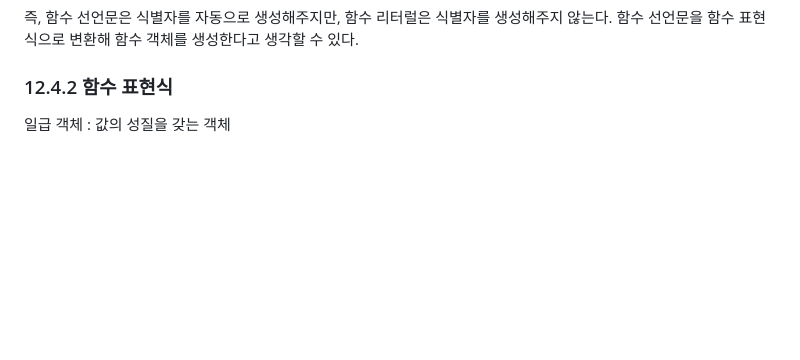
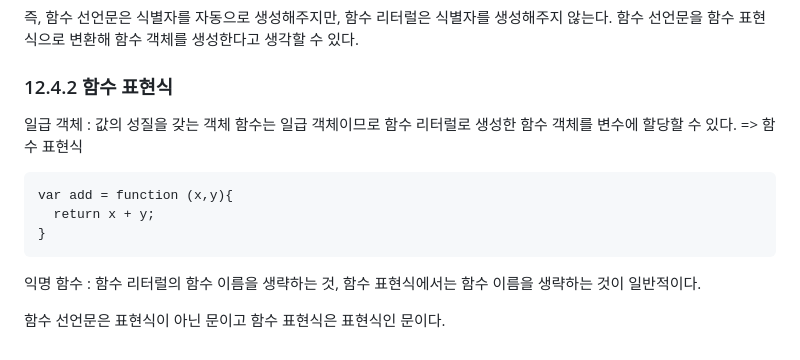
Before and after one commit to ongsim0629/TIL, a Markdown page: BOOK/Modern-javascript-deep-dive/6일차.md, the part around the change. GitHub-like rendering; blank space fills up the shorter version.

````diff
--- a/BOOK/Modern-javascript-deep-dive/6일차.md
+++ b/BOOK/Modern-javascript-deep-dive/6일차.md
@@ -127,3 +127,12 @@ console.log(add(2, 3)); // ReferenceError: add is not defined
 
 ### 12.4.2 함수 표현식
 일급 객체 : 값의 성질을 갖는 객체
+함수는 일급 객체이므로 함수 리터럴로 생성한 함수 객체를 변수에 할당할 수 있다. => 함수 표현식
+```
+var add = function (x,y){
+  return x + y;
+}
+```
+익명 함수 : 함수 리터럴의 함수 이름을 생략하는 것, 함수 표현식에서는 함수 이름을 생략하는 것이 일반적이다.
+
+함수 선언문은 표현식이 아닌 문이고 함수 표현식은 표현식인 문이다.
````
